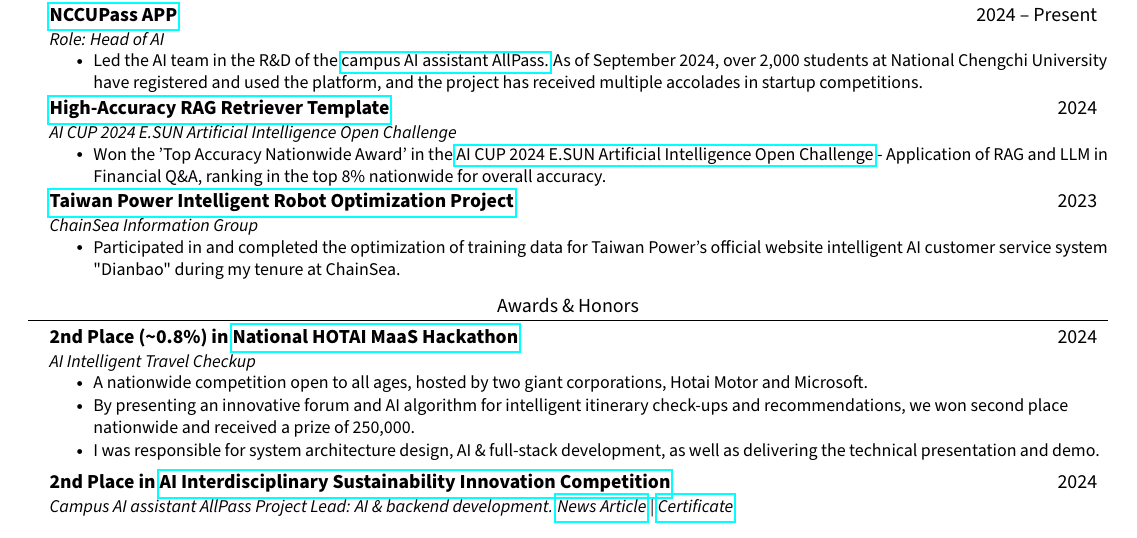
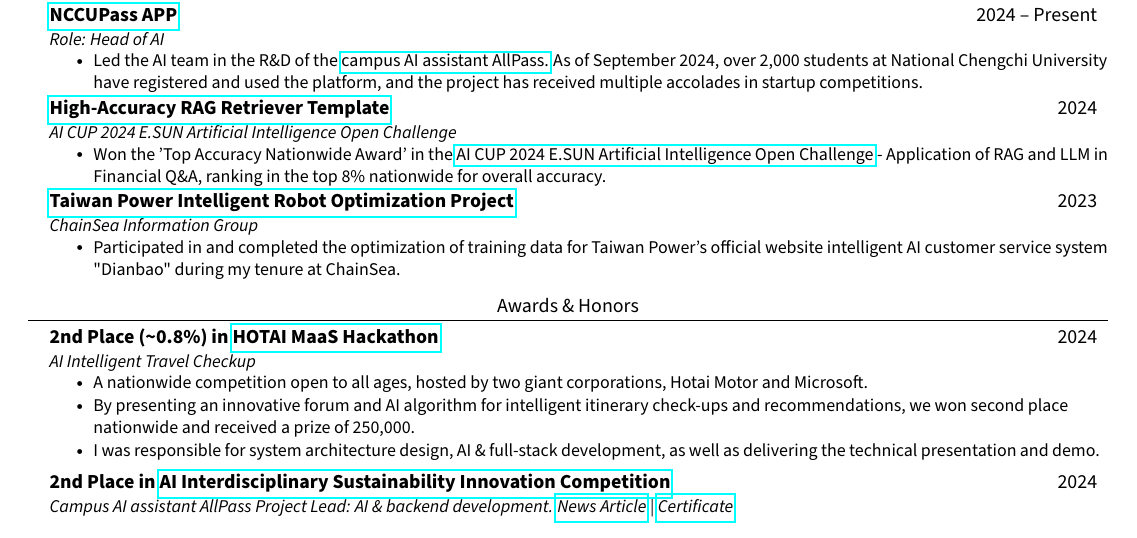
Before and after one commit to JustinHsu1019/JustinHsu1019.github.io, a LaTeX CV (cv/main.tex): part of the page, cut so that both start at the same text. Compiled offline with pdfLaTeX.

Commit message:
update contest name

```diff
--- a/cv/main.tex
+++ b/cv/main.tex
@@ -184,7 +184,7 @@
 \section{Awards \& Honors}
   \resumeSubHeadingListStart
     \resumeSubheading
-      {2nd Place (\textasciitilde0.8\%) in \href{https://ht-hackathon.tw/tw/}{National HOTAI MaaS Hackathon}}
+      {2nd Place (\textasciitilde0.8\%) in \href{https://ht-hackathon.tw/tw/}{HOTAI MaaS Hackathon}}
       {2024}
       {AI Intelligent Travel Checkup}{}
         \resumeItemListStart
```
Also changed, not shown: cv/CV.pdf.
